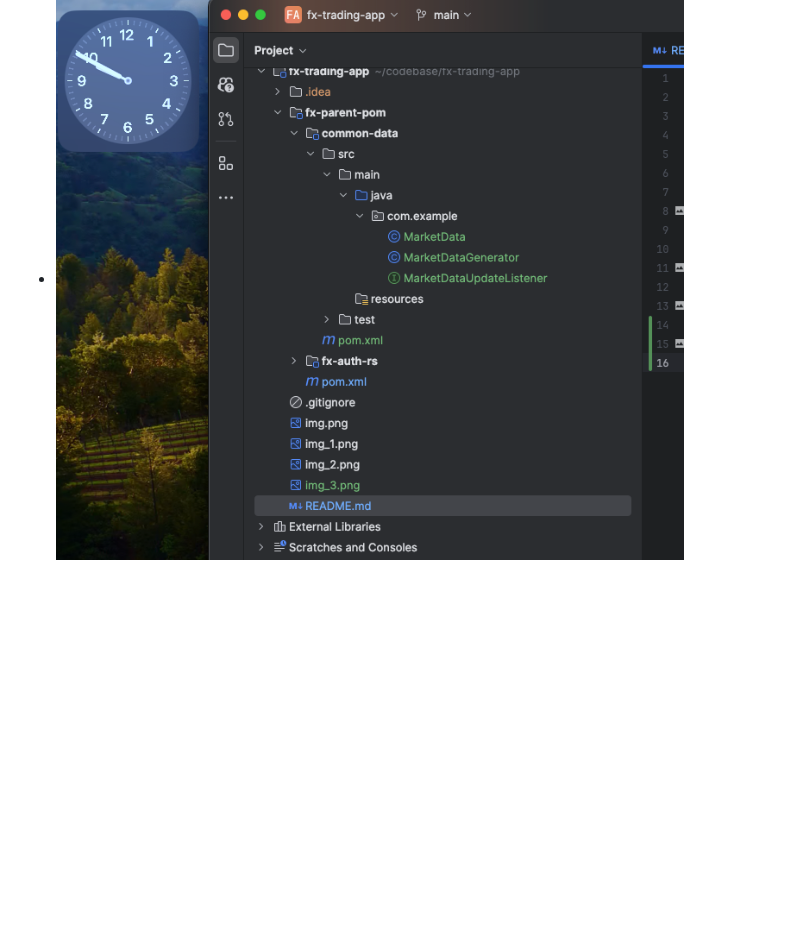
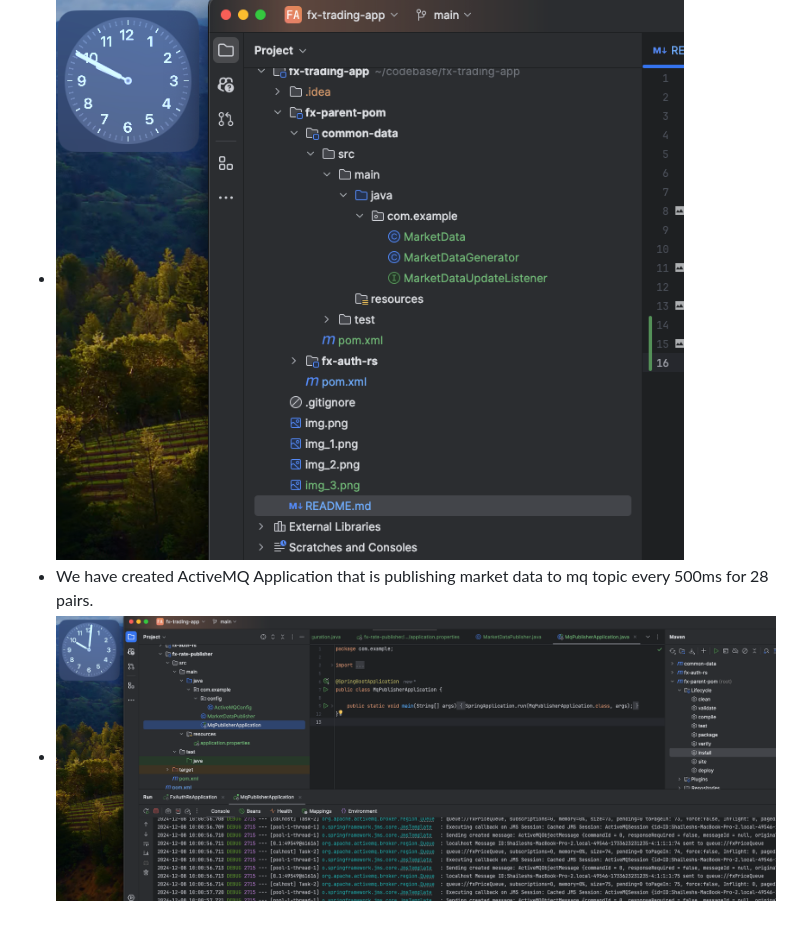
Before and after one commit to shailesh7382/fx-trading-app, a Markdown page: README.md, the part around the change. Drawn GitHub-style; pictures changed too: img_5.png (added); blank space fills up the shorter version.

Commit message:
5th Commit MQ Topic Publisher Async Rate Publishing for 28 pairs

```diff
--- a/README.md
+++ b/README.md
@@ -15,3 +15,5 @@ To get you started you can simply clone the `fx-trading-app` repository and open
 - ![img_3.png](img_3.png)
 - Now created common data to generate pricing for 30 ccy pairs using a controlled random in place.
 - ![img_4.png](img_4.png)
+- We have created ActiveMQ Application that is publishing market data to mq topic every 500ms for 28 pairs.
+- ![img_5.png](img_5.png)
```
Also changed, not shown: 8 other files.
